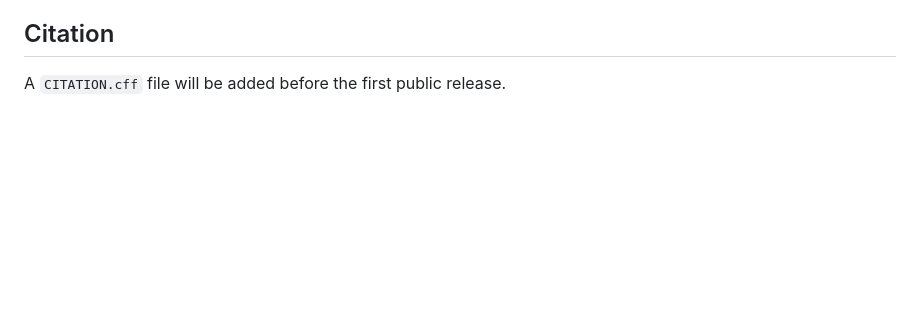
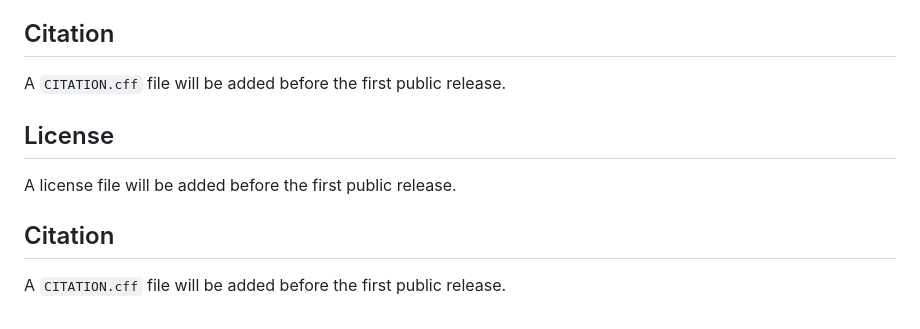
Before and after one commit to ParisaGhahreman/isfahan-urban-heat-cooling-prioritization, a Markdown page: README.md, the part around the change. Rendered like a GitHub page; blank space fills up the shorter version.

Commit message:
Update license and citation information

```diff
--- a/README.md
+++ b/README.md
@@ -101,3 +101,10 @@ A license file will be added before the first public release.
 ## Citation
 
 A `CITATION.cff` file will be added before the first public release.
+## License
+
+A license file will be added before the first public release.
+
+## Citation
+
+A `CITATION.cff` file will be added before the first public release.
```
